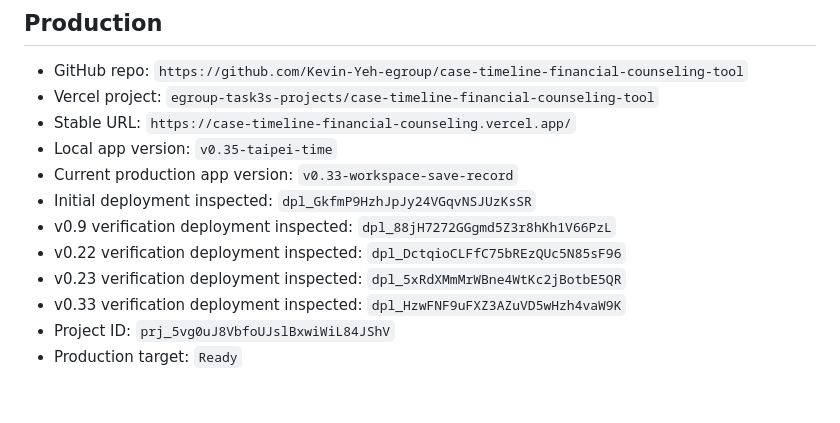
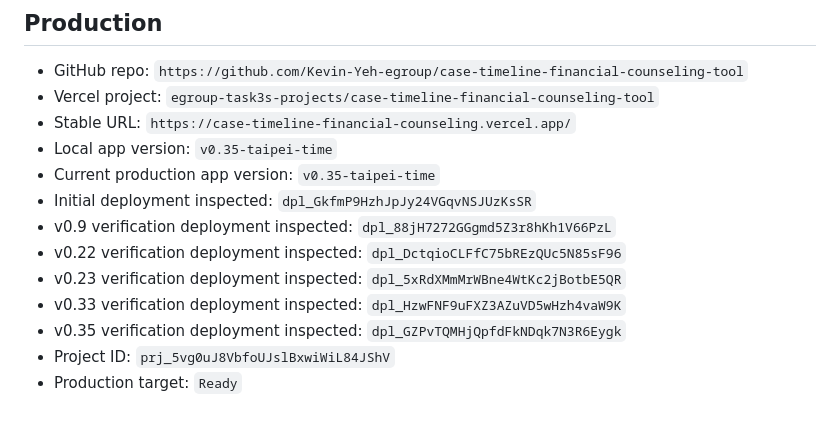
Before and after one commit to Kevin-Yeh-egroup/case-timeline-financial-counseling-tool, a Markdown page: PUBLICATION_CHECKLIST.md, the part around the change. Rendered like a GitHub page.

```diff
--- a/PUBLICATION_CHECKLIST.md
+++ b/PUBLICATION_CHECKLIST.md
@@ -112,11 +112,12 @@
 - Vercel project: `egroup-task3s-projects/case-timeline-financial-counseling-tool`
 - Stable URL: `https://case-timeline-financial-counseling.vercel.app/`
 - Local app version: `v0.35-taipei-time`
-- Current production app version: `v0.33-workspace-save-record`
+- Current production app version: `v0.35-taipei-time`
 - Initial deployment inspected: `dpl_GkfmP9HzhJpJy24VGqvNSJUzKsSR`
 - v0.9 verification deployment inspected: `dpl_88jH7272GGgmd5Z3r8hKh1V66PzL`
 - v0.22 verification deployment inspected: `dpl_DctqioCLFfC75bREzQUc5N85sF96`
 - v0.23 verification deployment inspected: `dpl_5xRdXMmMrWBne4WtKc2jBotbE5QR`
 - v0.33 verification deployment inspected: `dpl_HzwFNF9uFXZ3AZuVD5wHzh4vaW9K`
+- v0.35 verification deployment inspected: `dpl_GZPvTQMHjQpfdFkNDqk7N3R6Eygk`
 - Project ID: `prj_5vg0uJ8VbfoUJslBxwiWiL84JShV`
 - Production target: `Ready`
```
Also changed, not shown: PRODUCTION_LOG.md (+7 -1 lines).
